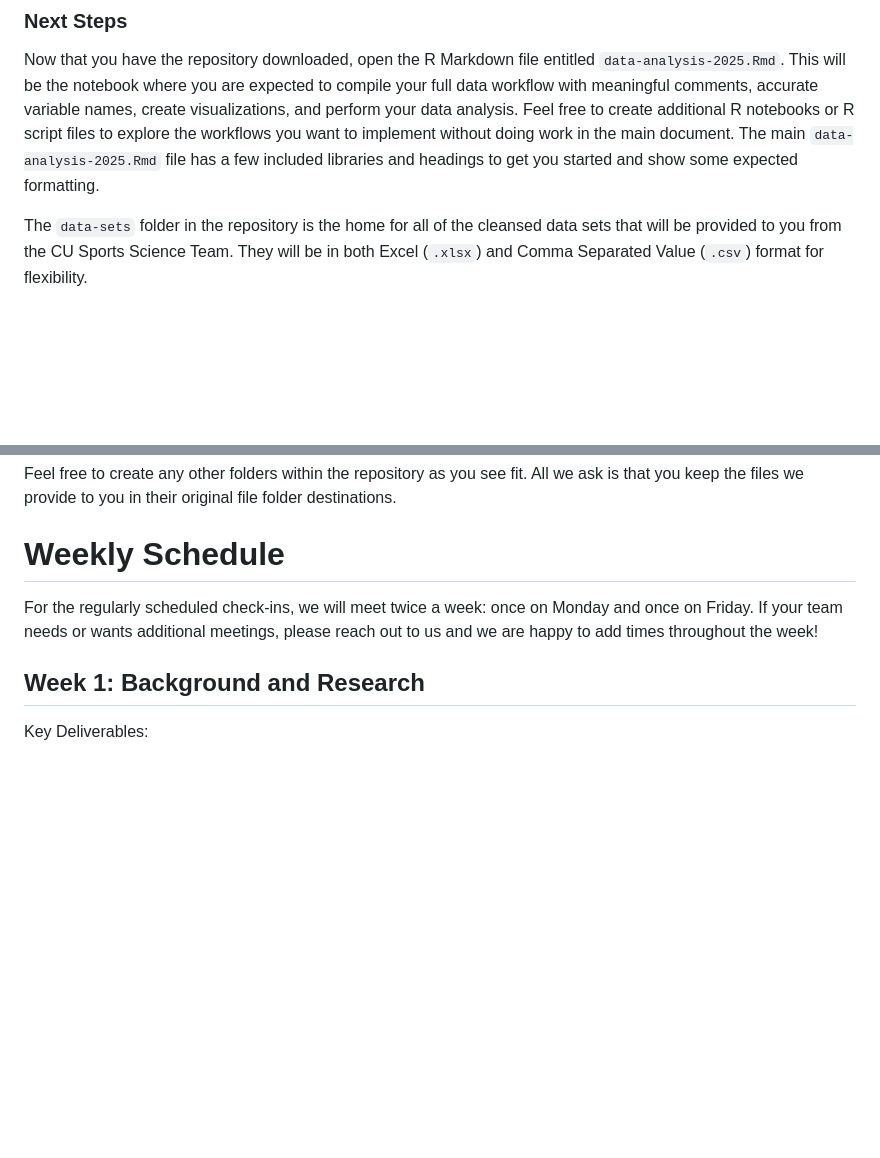
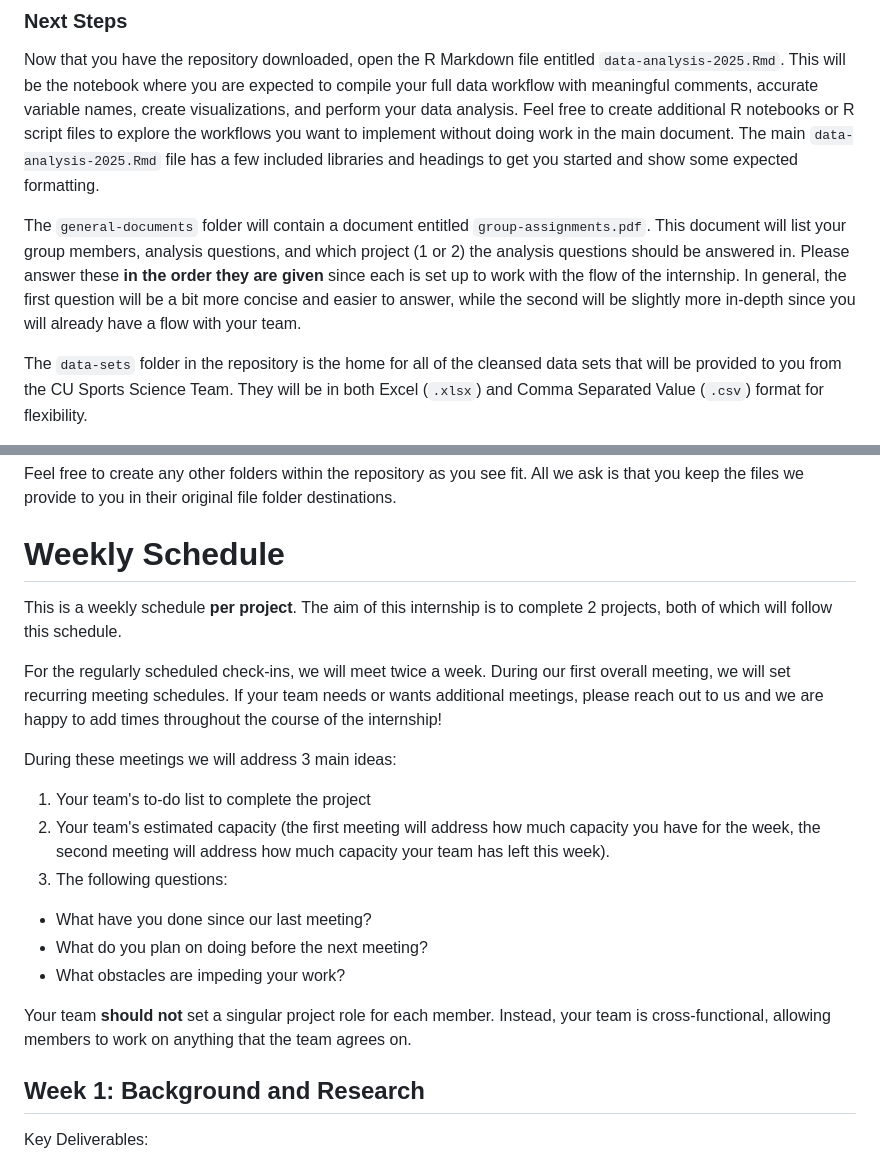
Before and after one commit to University-of-Colorado-Sports-Science/data-analysis-2025, a Markdown page: README.md, 2 parts joined by grey strips. Rendered like a GitHub page; blank space fills up the shorter version.

```diff
--- a/README.md
+++ b/README.md
@@ -19,6 +19,8 @@ Welcome to the home base for the 2025 CU Athletic Department Sports Science inte
 ### Next Steps
 Now that you have the repository downloaded, open the R Markdown file entitled `data-analysis-2025.Rmd`. This will be the notebook where you are expected to compile your full data workflow with meaningful comments, accurate variable names, create visualizations, and perform your data analysis. Feel free to create additional R notebooks or R script files to explore the workflows you want to implement without doing work in the main document. The main `data-analysis-2025.Rmd` file has a few included libraries and headings to get you started and show some expected formatting.
 
+The `general-documents` folder will contain a document entitled `group-assignments.pdf`. This document will list your group members, analysis questions, and which project (1 or 2) the analysis questions should be answered in. Please answer these **in the order they are given** since each is set up to work with the flow of the internship. In general, the first question will be a bit more concise and easier to answer, while the second will be slightly more in-depth since you will already have a flow with your team.
+
 The `data-sets` folder in the repository is the home for all of the cleansed data sets that will be provided to you from the CU Sports Science Team. They will be in both Excel (`.xlsx`) and Comma Separated Value (`.csv`) format for flexibility.
 
 The `notes` folder in the repository will be home to all note-taking documents throughout the project. Feel free to upload PDF (`.pdf`), Word (`.docx`), Plain text (`.txt`), Markdown (`.md`), or any other note document to this folder. Note taking is expected in meetings, researching, and general brainstorming. While not explicitly required, it will be helpful to see your thought processes if you encounter roadblocks, so good and thoughtful note-taking will only benefit you in the long-run.
@@ -26,8 +28,19 @@ The `notes` folder in the repository will be home to all note-taking documents t
 Feel free to create any other folders within the repository as you see fit. All we ask is that you keep the files we provide to you in their original file folder destinations.
 
 # Weekly Schedule
+This is a weekly schedule **per project**. The aim of this internship is to complete 2 projects, both of which will follow this schedule.
 
-For the regularly scheduled check-ins, we will meet twice a week: once on Monday and once on Friday. If your team needs or wants additional meetings, please reach out to us and we are happy to add times throughout the week!
+For the regularly scheduled check-ins, we will meet twice a week. During our first overall meeting, we will set recurring meeting schedules. If your team needs or wants additional meetings, please reach out to us and we are happy to add times throughout the course of the internship!
+
+During these meetings we will address 3 main ideas:
+1. Your team's to-do list to complete the project
+2. Your team's estimated capacity (the first meeting will address how much capacity you have for the week, the second meeting will address how much capacity your team has left this week).
+3. The following questions:
+  - What have you done since our last meeting?
+  - What do you plan on doing before the next meeting?
+  - What obstacles are impeding your work?
+
+Your team **should not** set a singular project role for each member. Instead, your team is cross-functional, allowing members to work on anything that the team agrees on.
 
 ## Week 1: Background and Research
 Key Deliverables:
```
